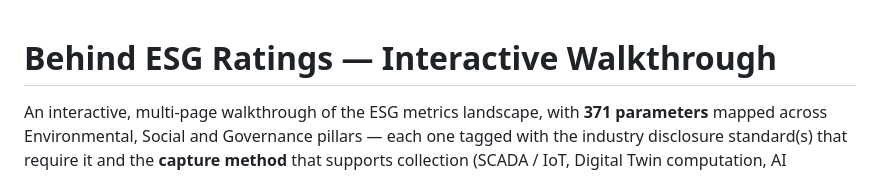
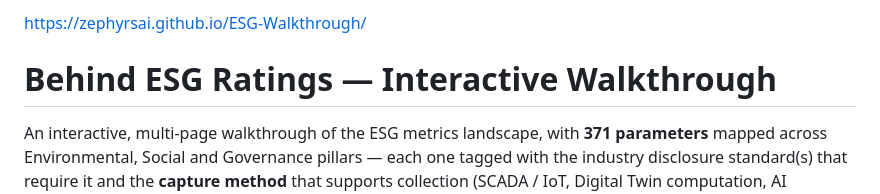
Before and after one commit to ZephyrSai/ESG-Walkthrough, a Markdown page: README.md, the part around the change. GitHub-like rendering.

Commit message:
Add link to ESG Walkthrough in README
Added a link to the ESG Walkthrough website.

```diff
--- a/README.md
+++ b/README.md
@@ -1,3 +1,5 @@
+https://zephyrsai.github.io/ESG-Walkthrough/
+
 # Behind ESG Ratings — Interactive Walkthrough
 
 An interactive, multi-page walkthrough of the ESG metrics landscape, with **371 parameters** mapped across Environmental, Social and Governance pillars — each one tagged with the industry disclosure standard(s) that require it and the **capture method** that supports collection (SCADA / IoT, Digital Twin computation, AI compliance ingestion, enterprise system integration, or consultant review).
```
